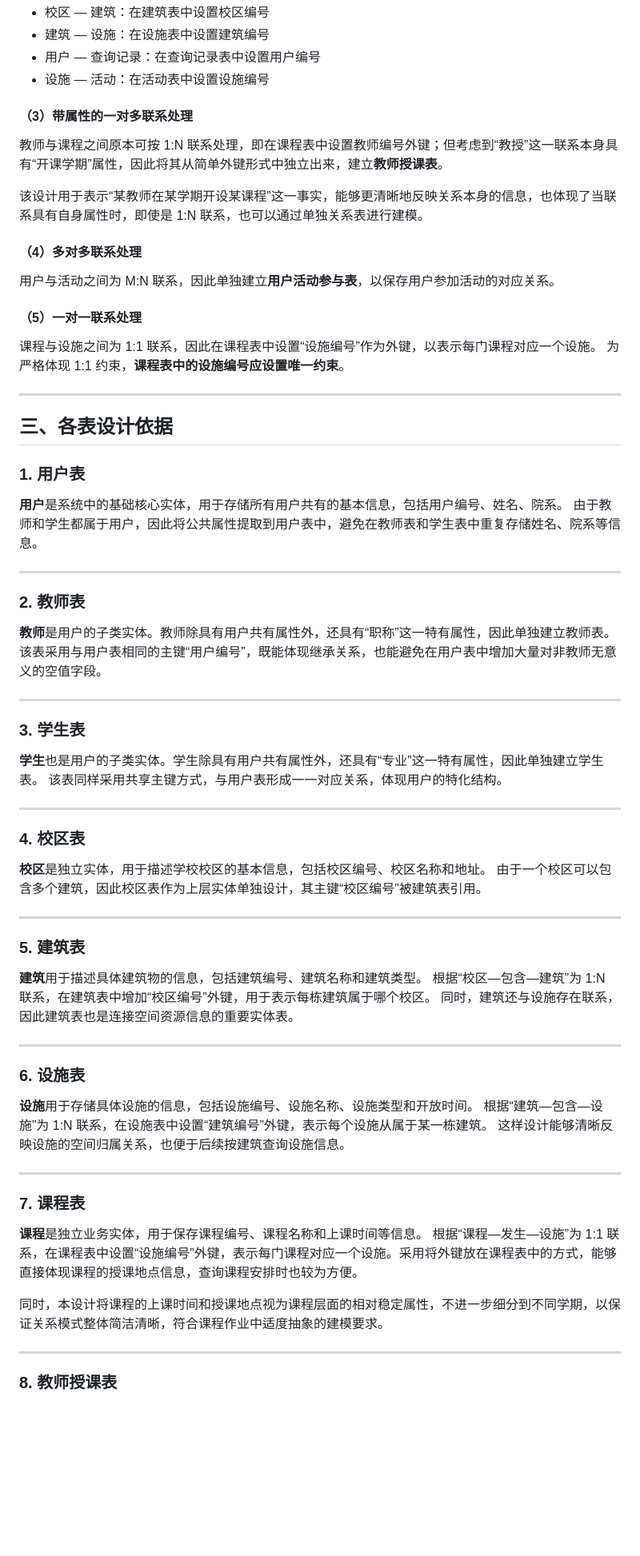
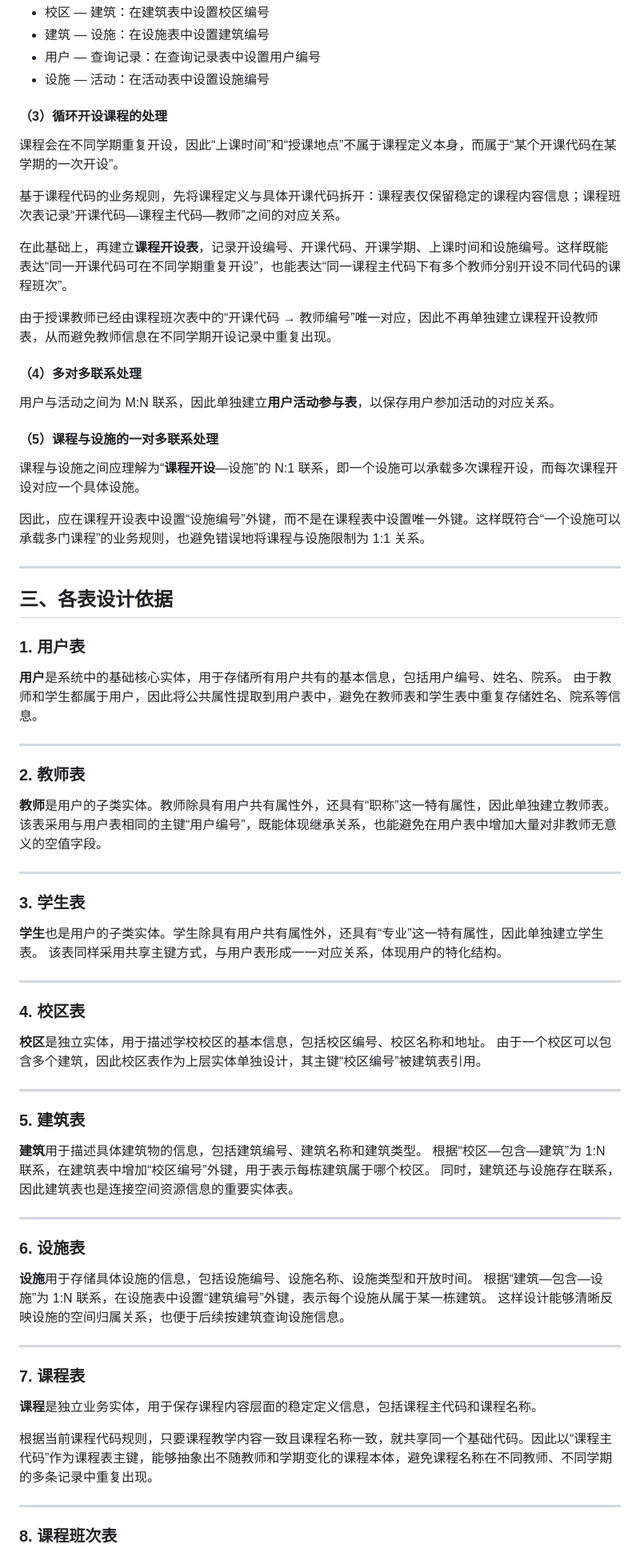
Before and after one commit to Nianle-Li/fudan-campus-qa-system, a Markdown page: docs/关系模式初稿及说明.md, the part around one of its changes. Shown at 80% size. Drawn GitHub-style; blank space fills up the shorter version.

```diff
--- a/docs/关系模式初稿及说明.md
+++ b/docs/关系模式初稿及说明.md
@@ -77,22 +83,27 @@
 - 用户 — 查询记录：在查询记录表中设置用户编号
 - 设施 — 活动：在活动表中设置设施编号
 
-#### （3）带属性的一对多联系处理
+#### （3）循环开设课程的处理
 
-教师与课程之间原本可按 1:N 联系处理，即在课程表中设置教师编号外键；但考虑到“教授”这一联系本身具有“开课学期”属性，因此将其从简单外键形式中独立出来，建立**教师授课表**。
+课程会在不同学期重复开设，因此“上课时间”和“授课地点”不属于课程定义本身，而属于“某个开课代码在某学期的一次开设”。
 
-该设计用于表示“某教师在某学期开设某课程”这一事实，能够更清晰地反映关系本身的信息，也体现了当联系具有自身属性时，即使是 1:N 联系，也可以通过单独关系表进行建模。
+基于课程代码的业务规则，先将课程定义与具体开课代码拆开：课程表仅保留稳定的课程内容信息；课程班次表记录“开课代码—课程主代码—教师”之间的对应关系。
+
+在此基础上，再建立**课程开设表**，记录开设编号、开课代码、开课学期、上课时间和设施编号。这样既能表达“同一开课代码可在不同学期重复开设”，也能表达“同一课程主代码下有多个教师分别开设不同代码的课程班次”。
+
+由于授课教师已经由课程班次表中的“开课代码 → 教师编号”唯一对应，因此不再单独建立课程开设教师表，从而避免教师信息在不同学期开设记录中重复出现。
 
 #### （4）多对多联系处理
 
 用户与活动之间为 M:N 联系，因此单独建立**用户活动参与表**，以保存用户参加活动的对应关系。
 
-#### （5）一对一联系处理
+#### （5）课程与设施的一对多联系处理
 
-课程与设施之间为 1:1 联系，因此在课程表中设置“设施编号”作为外键，以表示每门课程对应一个设施。
-为严格体现 1:1 约束，**课程表中的设施编号应设置唯一约束**。
+课程与设施之间应理解为“**课程开设**—设施”的 N:1 联系，即一个设施可以承载多次课程开设，而每次课程开设对应一个具体设施。
 
-------
+因此，应在课程开设表中设置“设施编号”外键，而不是在课程表中设置唯一外键。这样既符合“一个设施可以承载多门课程”的业务规则，也避免错误地将课程与设施限制为 1:1 关系。
+
+---
 
 ## 三、各表设计依据
 
@@ -101,28 +112,28 @@
 **用户**是系统中的基础核心实体，用于存储所有用户共有的基本信息，包括用户编号、姓名、院系。
 由于教师和学生都属于用户，因此将公共属性提取到用户表中，避免在教师表和学生表中重复存储姓名、院系等信息。
 
-------
+---
 
 ### 2. 教师表
 
 **教师**是用户的子类实体。教师除具有用户共有属性外，还具有“职称”这一特有属性，因此单独建立教师表。
 该表采用与用户表相同的主键“用户编号”，既能体现继承关系，也能避免在用户表中增加大量对非教师无意义的空值字段。
 
-------
+---
 
 ### 3. 学生表
 
 **学生**也是用户的子类实体。学生除具有用户共有属性外，还具有“专业”这一特有属性，因此单独建立学生表。
 该表同样采用共享主键方式，与用户表形成一一对应关系，体现用户的特化结构。
 
-------
+---
 
 ### 4. 校区表
 
 **校区**是独立实体，用于描述学校校区的基本信息，包括校区编号、校区名称和地址。
 由于一个校区可以包含多个建筑，因此校区表作为上层实体单独设计，其主键“校区编号”被建筑表引用。
 
-------
+---
 
 ### 5. 建筑表
 
@@ -130,7 +141,7 @@
 根据“校区—包含—建筑”为 1:N 联系，在建筑表中增加“校区编号”外键，用于表示每栋建筑属于哪个校区。
 同时，建筑还与设施存在联系，因此建筑表也是连接空间资源信息的重要实体表。
 
-------
+---
 
 ### 6. 设施表
 
@@ -138,16 +149,15 @@
 根据“建筑—包含—设施”为 1:N 联系，在设施表中设置“建筑编号”外键，表示每个设施从属于某一栋建筑。
 这样设计能够清晰反映设施的空间归属关系，也便于后续按建筑查询设施信息。
 
-------
+---
 
 ### 7. 课程表
 
-**课程**是独立业务实体，用于保存课程编号、课程名称和上课时间等信息。
-根据“课程—发生—设施”为 1:1 联系，在课程表中设置“设施编号”外键，表示每门课程对应一个设施。采用将外键放在课程表中的方式，能够直接体现课程的授课地点信息，查询课程安排时也较为方便。
+**课程**是独立业务实体，用于保存课程内容层面的稳定定义信息，包括课程主代码和课程名称。
 
-同时，本设计将课程的上课时间和授课地点视为课程层面的相对稳定属性，不进一步细分到不同学期，以保证关系模式整体简洁清晰，符合课程作业中适度抽象的建模要求。
+根据当前课程代码规则，只要课程教学内容一致且课程名称一致，就共享同一个基础代码。因此以“课程主代码”作为课程表主键，能够抽象出不随教师和学期变化的课程本体，避免课程名称在不同教师、不同学期的多条记录中重复出现。
 
-------
+---
 
-### 8. 教师授课表
+### 8. 课程班次表
 
```
Also changed, not shown: other parts of docs/关系模式初稿及说明.md (+49 -34 lines).
